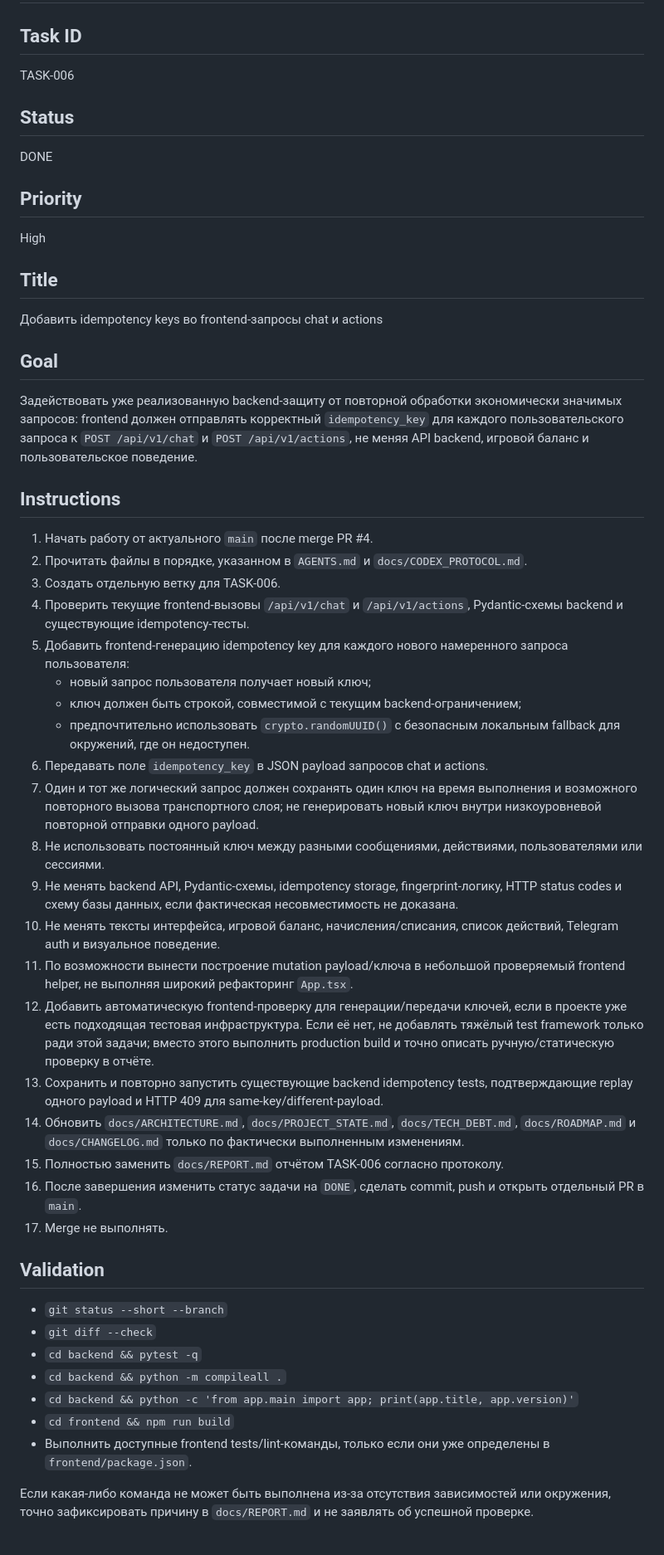
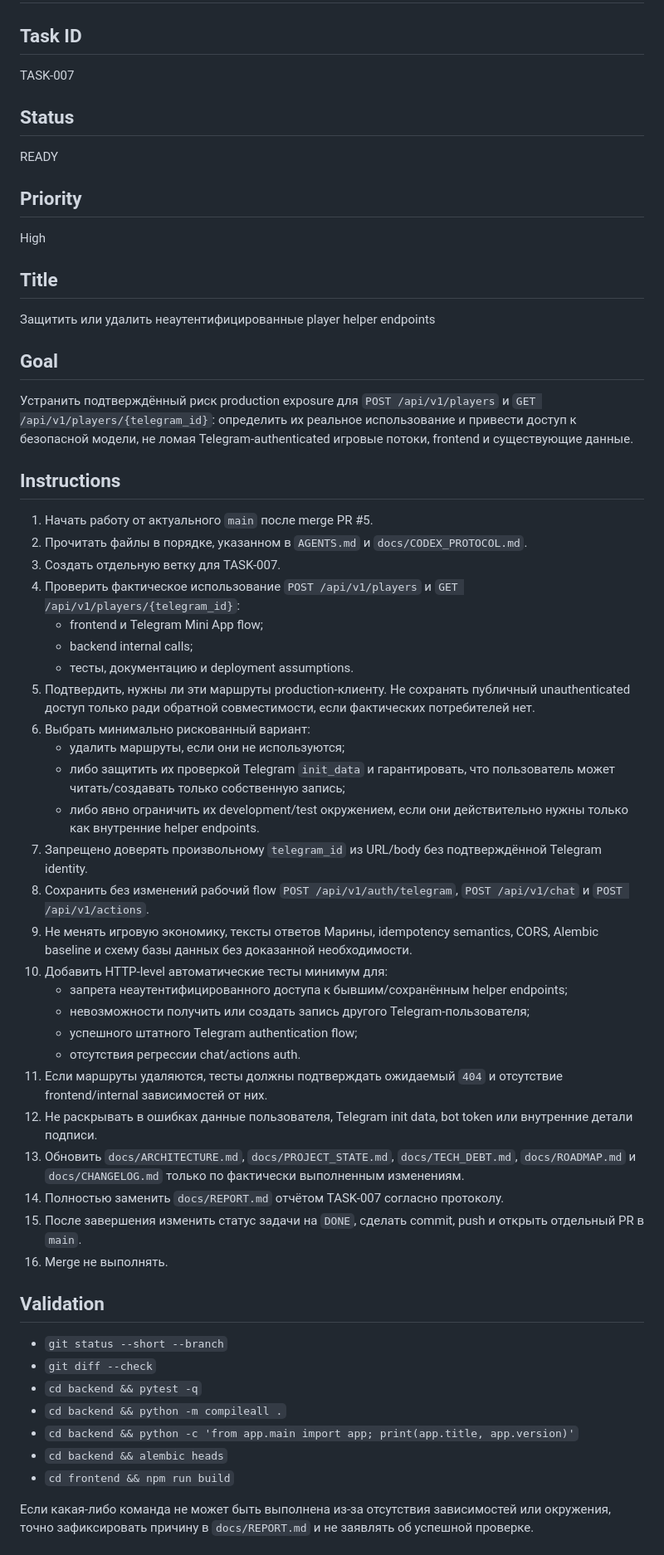
Before and after one commit to VetZell/game_test, a Markdown page: docs/TASK.md, the part around one of its changes. Shown at 83% size. GitHub-like rendering.

Commit message:
chore: define TASK-007 player endpoint security

```diff
--- a/docs/TASK.md
+++ b/docs/TASK.md
@@ -1,41 +1,47 @@
 # Current Task
 
 ## Task ID
-TASK-006
+TASK-007
 
 ## Status
-DONE
+READY
 
 ## Priority
 High
 
 ## Title
-Добавить idempotency keys во frontend-запросы chat и actions
+Защитить или удалить неаутентифицированные player helper endpoints
 
 ## Goal
-Задействовать уже реализованную backend-защиту от повторной обработки экономически значимых запросов: frontend должен отправлять корректный `idempotency_key` для каждого пользовательского запроса к `POST /api/v1/chat` и `POST /api/v1/actions`, не меняя API backend, игровой баланс и пользовательское поведение.
+Устранить подтверждённый риск production exposure для `POST /api/v1/players` и `GET /api/v1/players/{telegram_id}`: определить их реальное использование и привести доступ к безопасной модели, не ломая Telegram-authenticated игровые потоки, frontend и существующие данные.
 
 ## Instructions
-1. Начать работу от актуального `main` после merge PR #4.
+1. Начать работу от актуального `main` после merge PR #5.
 2. Прочитать файлы в порядке, указанном в `AGENTS.md` и `docs/CODEX_PROTOCOL.md`.
-3. Создать отдельную ветку для TASK-006.
-4. Проверить текущие frontend-вызовы `/api/v1/chat` и `/api/v1/actions`, Pydantic-схемы backend и существующие idempotency-тесты.
-5. Добавить frontend-генерацию idempotency key для каждого нового намеренного запроса пользователя:
-   - новый запрос пользователя получает новый ключ;
-   - ключ должен быть строкой, совместимой с текущим backend-ограничением;
-   - предпочтительно использовать `crypto.randomUUID()` с безопасным локальным fallback для окружений, где он недоступен.
-6. Передавать поле `idempotency_key` в JSON payload запросов chat и actions.
-7. Один и тот же логический запрос должен сохранять один ключ на время выполнения и возможного повторного вызова транспортного слоя; не генерировать новый ключ внутри низкоуровневой повторной отправки одного payload.
-8. Не использовать постоянный ключ между разными сообщениями, действиями, пользователями или сессиями.
-9. Не менять backend API, Pydantic-схемы, idempotency storage, fingerprint-логику, HTTP status codes и схему базы данных, если фактическая несовместимость не доказана.
-10. Не менять тексты интерфейса, игровой баланс, начисления/списания, список действий, Telegram auth и визуальное поведение.
-11. По возможности вынести построение mutation payload/ключа в небольшой проверяемый frontend helper, не выполняя широкий рефакторинг `App.tsx`.
-12. Добавить автоматическую frontend-проверку для генерации/передачи ключей, если в проекте уже есть подходящая тестовая инфраструктура. Если её нет, не добавлять тяжёлый test framework только ради этой задачи; вместо этого выполнить production build и точно описать ручную/статическую проверку в отчёте.
-13. Сохранить и повторно запустить существующие backend idempotency tests, подтверждающие replay одного payload и HTTP 409 для same-key/different-payload.
-14. Обновить `docs/ARCHITECTURE.md`, `docs/PROJECT_STATE.md`, `docs/TECH_DEBT.md`, `docs/ROADMAP.md` и `docs/CHANGELOG.md` только по фактически выполненным изменениям.
-15. Полностью заменить `docs/REPORT.md` отчётом TASK-006 согласно протоколу.
-16. После завершения изменить статус задачи на `DONE`, сделать commit, push и открыть отдельный PR в `main`.
-17. Merge не выполнять.
+3. Создать отдельную ветку для TASK-007.
+4. Проверить фактическое использование `POST /api/v1/players` и `GET /api/v1/players/{telegram_id}`:
+   - frontend и Telegram Mini App flow;
+   - backend internal calls;
+   - тесты, документацию и deployment assumptions.
+5. Подтвердить, нужны ли эти маршруты production-клиенту. Не сохранять публичный unauthenticated доступ только ради обратной совместимости, если фактических потребителей нет.
+6. Выбрать минимально рискованный вариант:
+   - удалить маршруты, если они не используются;
+   - либо защитить их проверкой Telegram `init_data` и гарантировать, что пользователь может читать/создавать только собственную запись;
+   - либо явно ограничить их development/test окружением, если они действительно нужны только как внутренние helper endpoints.
+7. Запрещено доверять произвольному `telegram_id` из URL/body без подтверждённой Telegram identity.
+8. Сохранить без изменений рабочий flow `POST /api/v1/auth/telegram`, `POST /api/v1/chat` и `POST /api/v1/actions`.
+9. Не менять игровую экономику, тексты ответов Марины, idempotency semantics, CORS, Alembic baseline и схему базы данных без доказанной необходимости.
+10. Добавить HTTP-level автоматические тесты минимум для:
+    - запрета неаутентифицированного доступа к бывшим/сохранённым helper endpoints;
+    - невозможности получить или создать запись другого Telegram-пользователя;
+    - успешного штатного Telegram authentication flow;
+    - отсутствия регрессии chat/actions auth.
+11. Если маршруты удаляются, тесты должны подтверждать ожидаемый `404` и отсутствие frontend/internal зависимостей от них.
+12. Не раскрывать в ошибках данные пользователя, Telegram init data, bot token или внутренние детали подписи.
+13. Обновить `docs/ARCHITECTURE.md`, `docs/PROJECT_STATE.md`, `docs/TECH_DEBT.md`, `docs/ROADMAP.md` и `docs/CHANGELOG.md` только по фактически выполненным изменениям.
+14. Полностью заменить `docs/REPORT.md` отчётом TASK-007 согласно протоколу.
+15. После завершения изменить статус задачи на `DONE`, сделать commit, push и открыть отдельный PR в `main`.
+16. Merge не выполнять.
 
 ## Validation
 - `git status --short --branch`
@@ -43,8 +49,8 @@ High
 - `cd backend && pytest -q`
 - `cd backend && python -m compileall .`
 - `cd backend && python -c 'from app.main import app; print(app.title, app.version)'`
+- `cd backend && alembic heads`
 - `cd frontend && npm run build`
-- Выполнить доступные frontend tests/lint-команды, только если они уже определены в `frontend/package.json`.
 
 Если какая-либо команда не может быть выполнена из-за отсутствия зависимостей или окружения, точно зафиксировать причину в `docs/REPORT.md` и не заявлять об успешной проверке.
 
```
Also changed, not shown: other parts of docs/TASK.md (+9 -10 lines).
